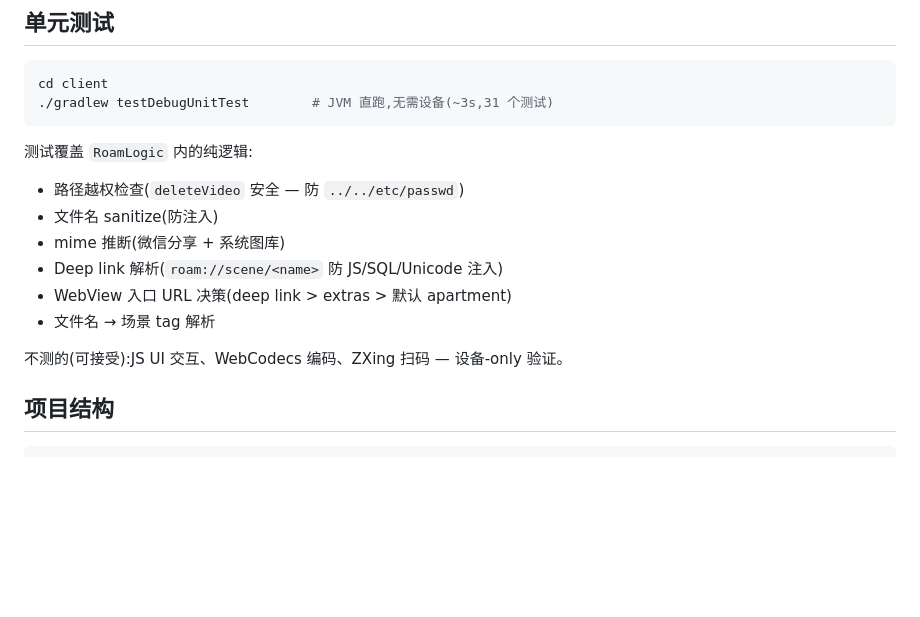
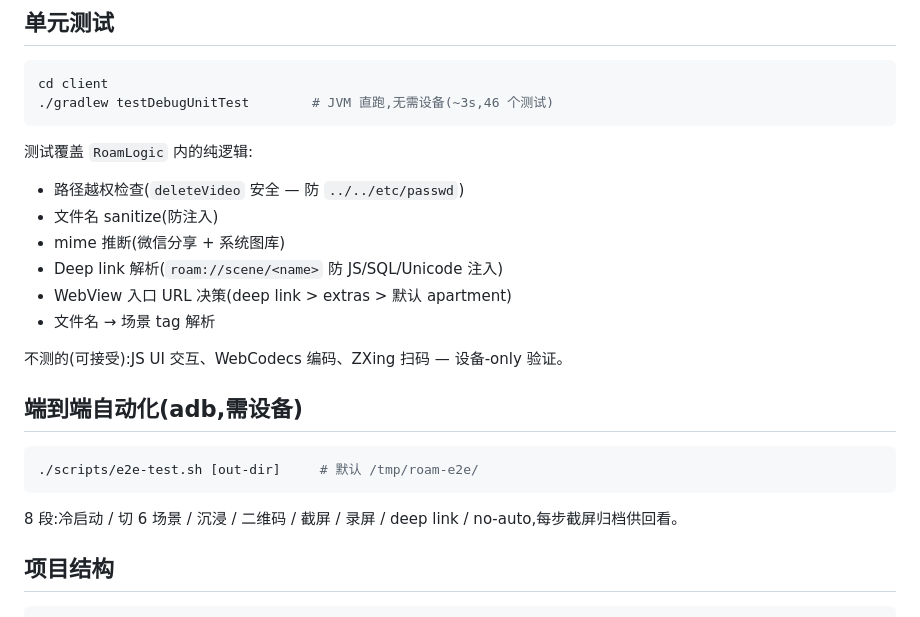
Before and after one commit to zhaozhi189/roam, a Markdown page: README.md, the part around the change. GitHub-like rendering; blank space fills up the shorter version.

Commit message:
docs(M2 v1.2): README + 06 + CLAUDE.md 同步 46 测试 + e2e 脚本 + safeScan
Co-Authored-By: Claude Opus 4.7 (1M context) <noreply@anthropic.com>

````diff
--- a/README.md
+++ b/README.md
@@ -36,7 +36,7 @@ adb shell am start -n com.roam.app/.MainActivity
 
 ```bash
 cd client
-./gradlew testDebugUnitTest        # JVM 直跑,无需设备(~3s,31 个测试)
+./gradlew testDebugUnitTest        # JVM 直跑,无需设备(~3s,46 个测试)
 ```
 
 测试覆盖 `RoamLogic` 内的纯逻辑:
@@ -48,6 +48,14 @@ cd client
 - 文件名 → 场景 tag 解析
 
 不测的(可接受):JS UI 交互、WebCodecs 编码、ZXing 扫码 — 设备-only 验证。
+
+## 端到端自动化(adb,需设备)
+
+```bash
+./scripts/e2e-test.sh [out-dir]     # 默认 /tmp/roam-e2e/
+```
+
+8 段:冷启动 / 切 6 场景 / 沉浸 / 二维码 / 截屏 / 录屏 / deep link / no-auto,每步截屏归档供回看。
 
 ## 项目结构
 
````
Also changed, not shown: CLAUDE.md (+12 -1 lines), doc/06-技术可行性验证.md (+1 -0 lines).
